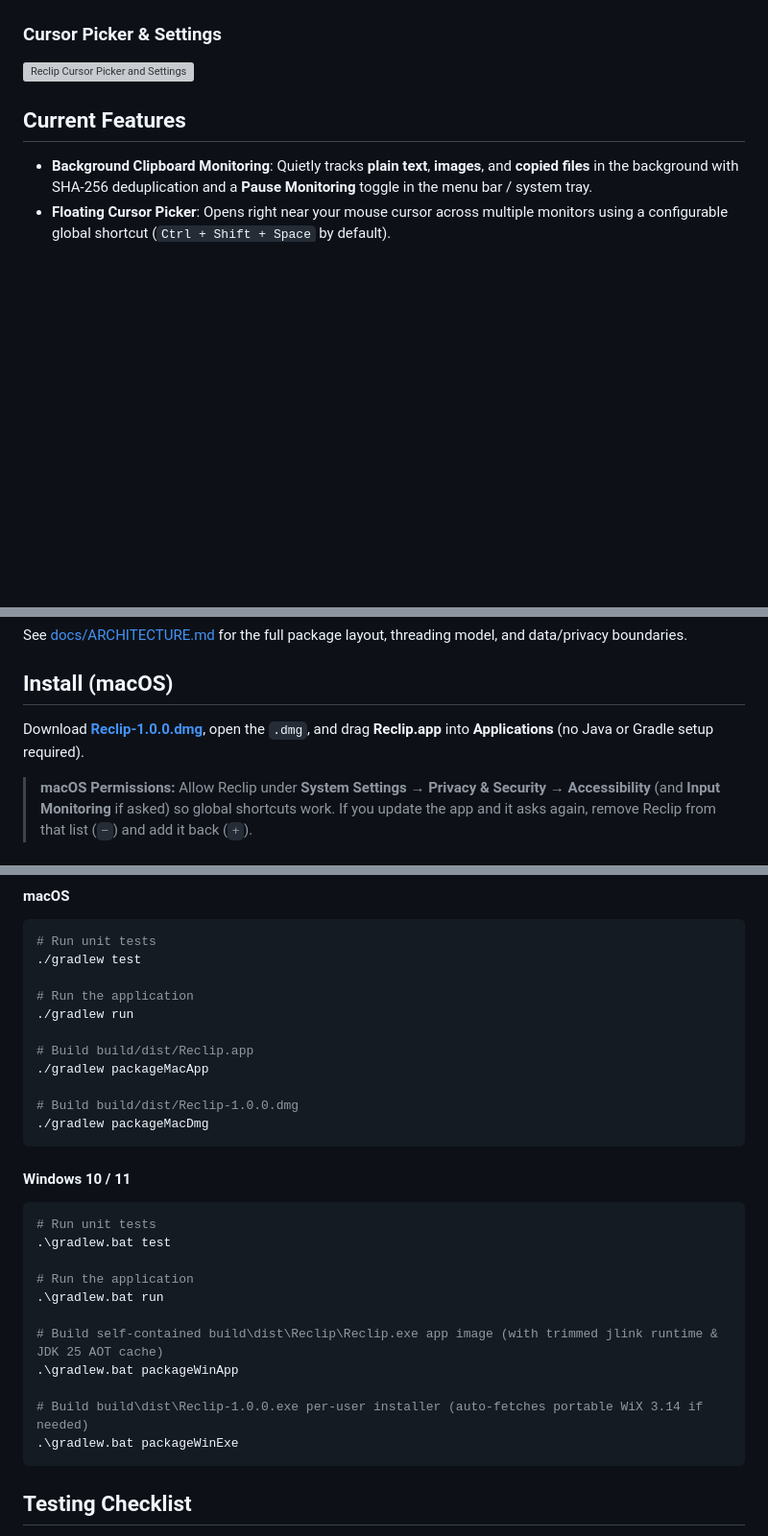
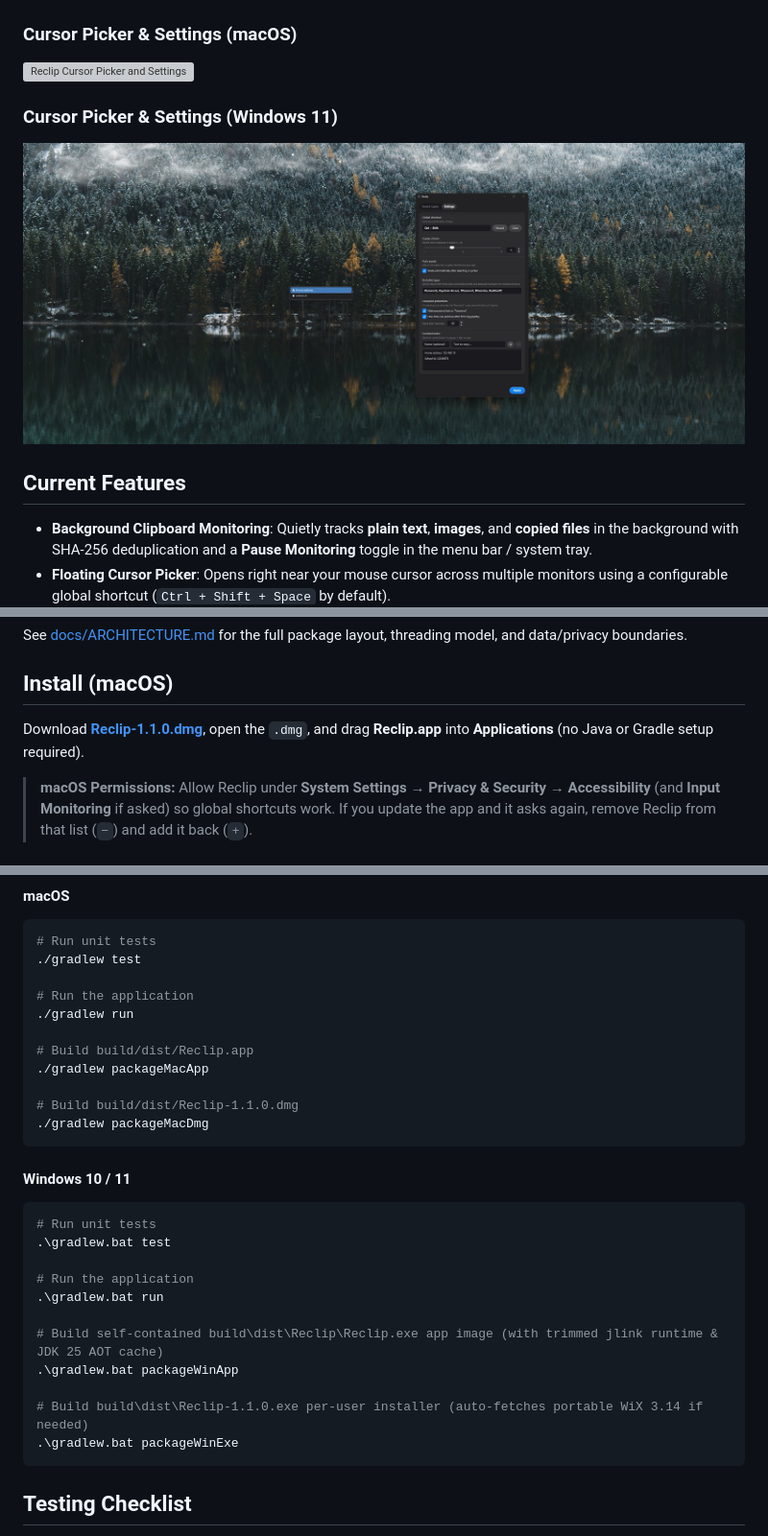
Before and after one commit to Kerim-Ucar/reclip, a Markdown page: README.md, 3 parts joined by grey strips. Shown at 96% size. Rendered like a GitHub page; pictures changed too: windows_ui.jpg (added); blank space fills up the shorter version; grey boxes are pictures that could not be loaded.

Commit message:
Phase 4 Windows: 1.1.0 MSI upgrade fix, Settings keybind polish, Win-key warning, and README screenshot

````diff
--- a/README.md
+++ b/README.md
@@ -7,8 +7,11 @@ A local-first, privacy-focused clipboard history manager built with **Java 25**
 ### Main Panel & Recent Copies
 ![Reclip Main Panel](ui.png)
 
-### Cursor Picker & Settings
+### Cursor Picker & Settings (macOS)
 ![Reclip Cursor Picker and Settings](mouse_and_settings.png)
+
+### Cursor Picker & Settings (Windows 11)
+![Reclip Windows 11 Picker and Settings](windows_ui.jpg)
 
 ## Current Features
 
@@ -40,7 +43,7 @@ See [docs/ARCHITECTURE.md](docs/ARCHITECTURE.md) for the full package layout, th
 
 ## Install (macOS)
 
-Download **[Reclip-1.0.0.dmg](https://github.com/Kerim-Ucar/reclip/releases)**, open the `.dmg`, and drag **Reclip.app** into **Applications** (no Java or Gradle setup required).
+Download **[Reclip-1.1.0.dmg](https://github.com/Kerim-Ucar/reclip/releases)**, open the `.dmg`, and drag **Reclip.app** into **Applications** (no Java or Gradle setup required).
 
 > **macOS Permissions:** Allow Reclip under **System Settings → Privacy & Security → Accessibility** (and **Input Monitoring** if asked) so global shortcuts work. If you update the app and it asks again, remove Reclip from that list (`−`) and add it back (`+`).
 
@@ -65,7 +68,7 @@ Download **[Reclip-1.0.0.dmg](https://github.com/Kerim-Ucar/reclip/releases)**,
 # Build build/dist/Reclip.app
 ./gradlew packageMacApp
 
-# Build build/dist/Reclip-1.0.0.dmg
+# Build build/dist/Reclip-1.1.0.dmg
 ./gradlew packageMacDmg
 ```
 
@@ -81,7 +84,7 @@ Download **[Reclip-1.0.0.dmg](https://github.com/Kerim-Ucar/reclip/releases)**,
 # Build self-contained build\dist\Reclip\Reclip.exe app image (with trimmed jlink runtime & JDK 25 AOT cache)
 .\gradlew.bat packageWinApp
 
-# Build build\dist\Reclip-1.0.0.exe per-user installer (auto-fetches portable WiX 3.14 if needed)
+# Build build\dist\Reclip-1.1.0.exe per-user installer (auto-fetches portable WiX 3.14 if needed)
 .\gradlew.bat packageWinExe
 ```
 
````
Also changed, not shown: other parts of README.md (+1 -1 lines), docs/TESTING_CHECKLIST.md (+1 -1 lines), 4 other files.
